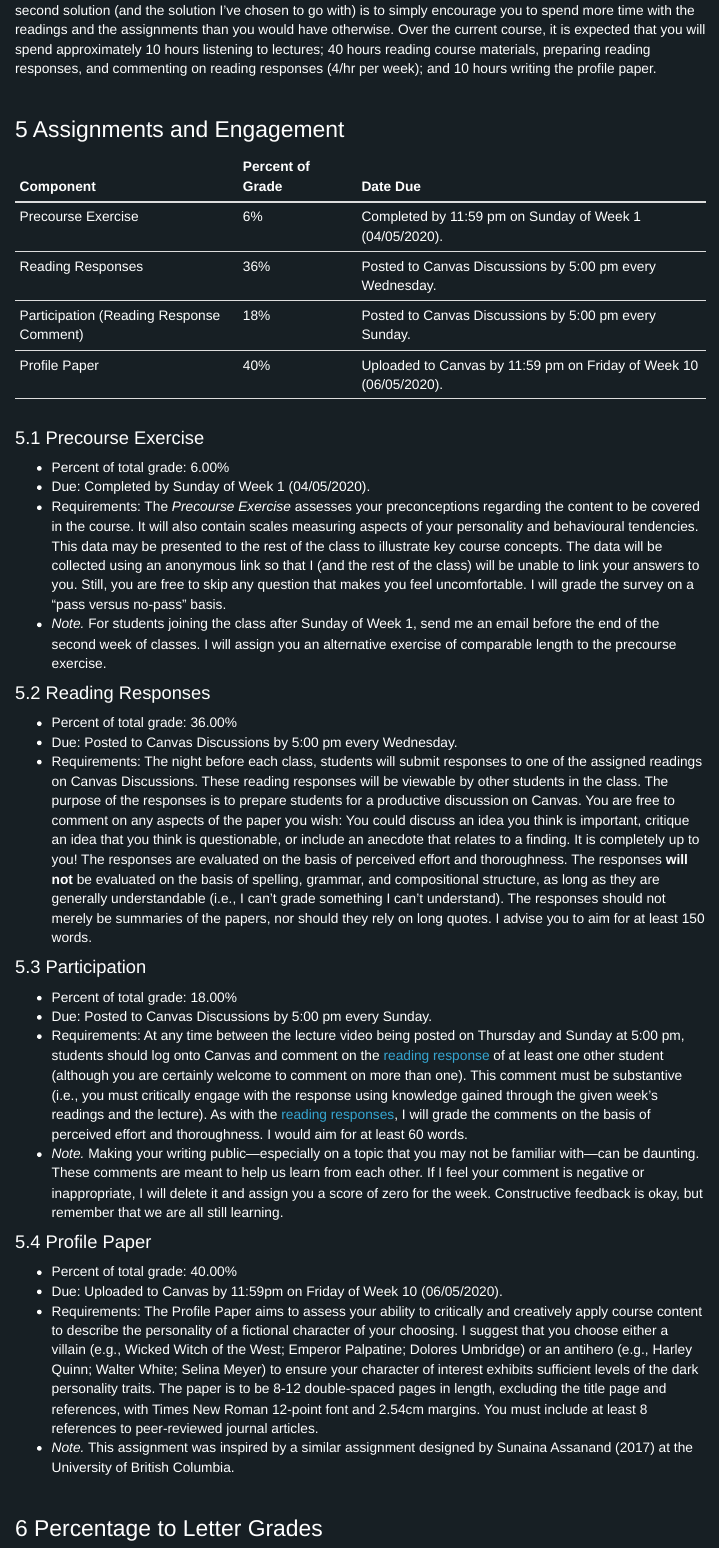
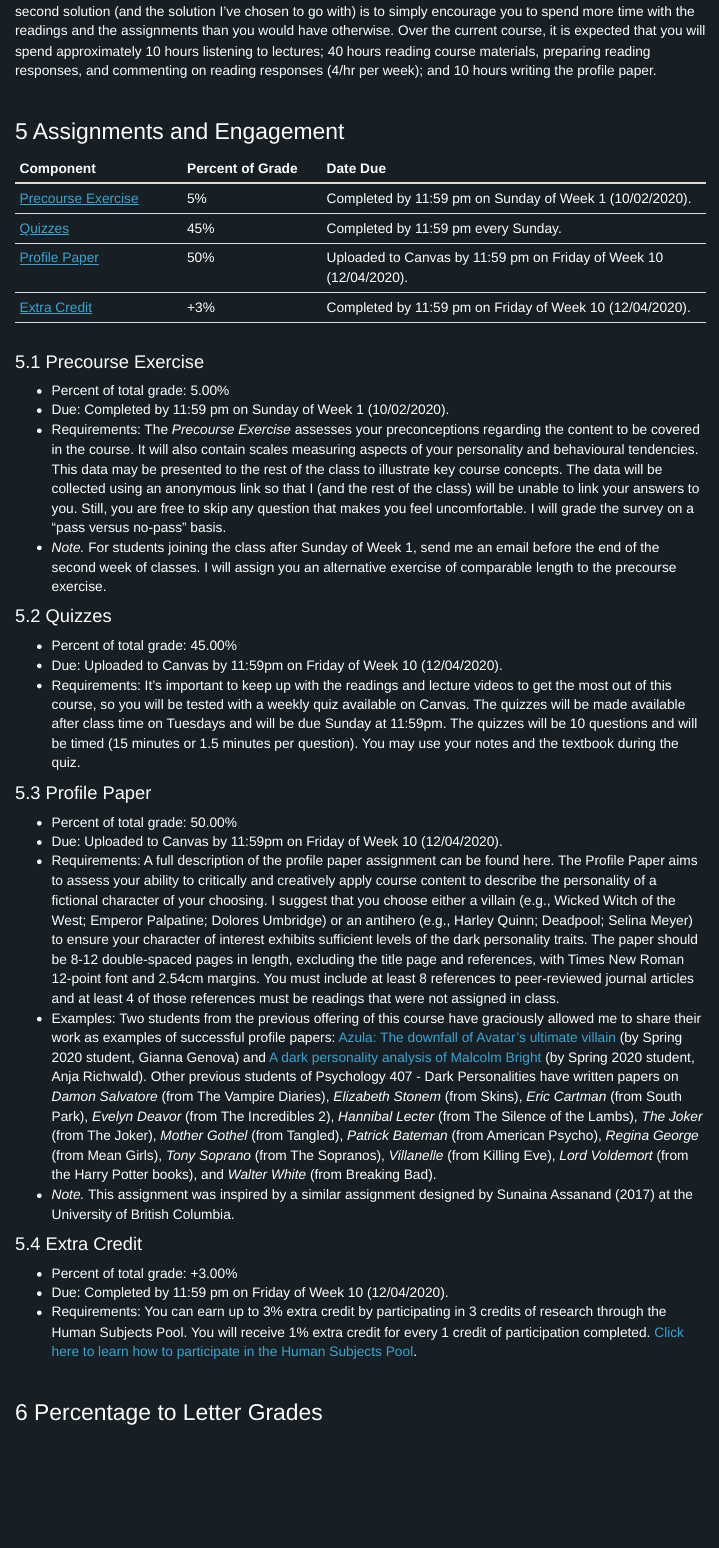
Before and after one commit to camkay/psy407_darkside, an R Markdown document (index.Rmd): the page in a window 1100 px wide, from 1430 px down before the commit and from 1840 px down after it, so that both start at the same text. Rendered offline with R 4.5, knitr and Pandoc, with nearby package versions; menus at the side of the page are left out.

Commit message:
Updated the time, added syllabus crawl, updated the assignments and engagement breakdown, updated the assignment times, removed the reading response and participation, added brief discussion of quizzes, added brief discussion of extra credit, included examples of succesful profile papers, updated percentage to letter grades,.

```diff
--- a/index.Rmd
+++ b/index.Rmd
@@ -88,40 +94,53 @@ According to federal policy, a single course credit is equivalent to 30 hours of
 
 # Assignments and Engagement
 
-| Component                                 | Percent of Grade       | Date Due                                                          |
-|-------------------------------------------|------------------------|-------------------------------------------------------------------|
-| Precourse Exercise                        | 6%                     | Completed by 11:59 pm on Sunday of Week 1 (04/05/2020).           |
-| Reading Responses                         | 36%                    | Posted to Canvas Discussions by 5:00 pm every Wednesday.          |
-| Participation (Reading Response Comment)  | 18%                    | Posted to Canvas Discussions by 5:00 pm every Sunday.             |
-| Profile Paper                             | 40%                    | Uploaded to Canvas by 11:59 pm on Friday of Week 10 (06/05/2020). |
-|                                           |                        |                                                                   |
+| Component                   | Percent of Grade       | Date Due                                                          |
+|-----------------------------|------------------------|-------------------------------------------------------------------|
+| [Precourse Exercise](#pe)   | 5%                     | Completed by 11:59 pm on Sunday of Week 1 (10/02/2020).           |
+| [Quizzes](#qz)              | 45%                    | Completed by 11:59 pm every Sunday.                               |
+| [Profile Paper](#pp)        | 50%                    | Uploaded to Canvas by 11:59 pm on Friday of Week 10 (12/04/2020). |
+| [Extra Credit](#ec)         | +3%                    | Completed by 11:59 pm on Friday of Week 10 (12/04/2020).          |
+|                             |                        |                                                                   |
 
-## Precourse Exercise {#pce}
+## Precourse Exercise {#pe}
 
-+ Percent of total grade: 6.00%
-+ Due: Completed by Sunday of Week 1 (04/05/2020).
++ Percent of total grade: 5.00%
++ Due: Completed by 11:59 pm on Sunday of Week 1 (10/02/2020).
 + Requirements: The *Precourse Exercise* assesses your preconceptions regarding the content to be covered in the course. It will also contain scales measuring aspects of your personality and behavioural tendencies. This data may be presented to the rest of the class to illustrate key course concepts. The data will be collected using an anonymous link so that I (and the rest of the class) will be unable to link your answers to you. Still, you are free to skip any question that makes you feel uncomfortable. I will grade the survey on a “pass versus no-pass” basis.
 + *Note.* For students joining the class after Sunday of Week 1, send me an email before the end of the second week of classes. I will assign you an alternative exercise of comparable length to the precourse exercise.
 
-## Reading Responses {#rr}
+<!-- ## Reading Responses {#rr} -->
 
-+ Percent of total grade: 36.00%
-+ Due: Posted to Canvas Discussions by 5:00 pm every Wednesday.
-+ Requirements: The night before each class, students will submit responses to one of the assigned readings on Canvas Discussions. These reading responses will be viewable by other students in the class. The purpose of the responses is to prepare students for a productive discussion on Canvas. You are free to comment on any aspects of the paper you wish: You could discuss an idea you think is important, critique an idea that you think is questionable, or include an anecdote that relates to a finding. It is completely up to you! The responses are evaluated on the basis of perceived effort and thoroughness. The responses **will not** be evaluated on the basis of spelling, grammar, and compositional structure, as long as they are generally understandable (i.e., I can't grade something I can't understand). The responses should not merely be summaries of the papers, nor should they rely on long quotes. I advise you to aim for at least 150 words.
+<!-- + Percent of total grade: 36.00% -->
+<!-- + Due: Posted to Canvas Discussions by 5:00 pm every Wednesday. -->
+<!-- + Requirements: The night before each class, students will submit responses to one of the assigned readings on Canvas Discussions. These reading responses will be viewable by other students in the class. The purpose of the responses is to prepare students for a productive discussion on Canvas. You are free to comment on any aspects of the paper you wish: You could discuss an idea you think is important, critique an idea that you think is questionable, or include an anecdote that relates to a finding. It is completely up to you! The responses are evaluated on the basis of perceived effort and thoroughness. The responses **will not** be evaluated on the basis of spelling, grammar, and compositional structure, as long as they are generally understandable (i.e., I can't grade something I can't understand). The responses should not merely be summaries of the papers, nor should they rely on long quotes. I advise you to aim for at least 150 words. -->
 
-## Participation {#participation}
+<!-- ## Participation {#participation} -->
 
-+ Percent of total grade: 18.00%
-+ Due: Posted to Canvas Discussions by 5:00 pm every Sunday.
-+ Requirements: At any time between the lecture video being posted on Thursday and Sunday at 5:00 pm, students should log onto Canvas and comment on the [reading response](#rr) of at least one other student (although you are certainly welcome to comment on more than one). This comment must be substantive (i.e., you must critically engage with the response using knowledge gained through the given week's readings and the lecture). As with the [reading responses](#rr), I will grade the comments on the basis of perceived effort and thoroughness. I would aim for at least 60 words.
-+ *Note.* Making your writing public---especially on a topic that you may not be familiar with---can be daunting. These comments are meant to help us learn from each other. If I feel your comment is negative or inappropriate, I will delete it and assign you a score of zero for the week. Constructive feedback is okay, but remember that we are all still learning.
+<!-- + Percent of total grade: 18.00% -->
+<!-- + Due: Posted to Canvas Discussions by 5:00 pm every Sunday. -->
+<!-- + Requirements: At any time between the lecture video being posted on Thursday and Sunday at 5:00 pm, students should log onto Canvas and comment on the [reading response](#rr) of at least one other student (although you are certainly welcome to comment on more than one). This comment must be substantive (i.e., you must critically engage with the response using knowledge gained through the given week's readings and the lecture). As with the [reading responses](#rr), I will grade the comments on the basis of perceived effort and thoroughness. I would aim for at least 60 words.  -->
+<!-- + *Note.* Making your writing public---especially on a topic that you may not be familiar with---can be daunting. These comments are meant to help us learn from each other. If I feel your comment is negative or inappropriate, I will delete it and assign you a score of zero for the week. Constructive feedback is okay, but remember that we are all still learning.  -->
+
+## Quizzes {#qz}
+
++ Percent of total grade: 45.00%
++ Due: Uploaded to Canvas by 11:59pm on Friday of Week 10 (12/04/2020).
++ Requirements: It’s important to keep up with the readings and lecture videos to get the most out of this course, so you will be tested with a weekly quiz available on Canvas. The quizzes will be made available after class time on Tuesdays and will be due Sunday at 11:59pm. The quizzes will be 10 questions and will be timed (15 minutes or 1.5 minutes per question). You may use your notes and the textbook during the quiz.
 
 ## Profile Paper {#pp}
 
-+ Percent of total grade: 40.00%
-+ Due: Uploaded to Canvas by 11:59pm on Friday of Week 10 (06/05/2020).
-+ Requirements: The Profile Paper aims to assess your ability to critically and creatively apply course content to describe the personality of a fictional character of your choosing. I suggest that you choose either a villain (e.g., Wicked Witch of the West; Emperor Palpatine; Dolores Umbridge) or an antihero (e.g., Harley Quinn; Walter White; Selina Meyer) to ensure your character of interest exhibits sufficient levels of the dark personality traits. The paper is to be 8-12 double-spaced pages in length, excluding the title page and references, with Times New Roman 12-point font and 2.54cm margins. You must include at least 8 references to peer-reviewed journal articles.
++ Percent of total grade: 50.00%
++ Due: Uploaded to Canvas by 11:59pm on Friday of Week 10 (12/04/2020).
++ Requirements: A full description of the profile paper assignment can be found here. The Profile Paper aims to assess your ability to critically and creatively apply course content to describe the personality of a fictional character of your choosing. I suggest that you choose either a villain (e.g., Wicked Witch of the West; Emperor Palpatine; Dolores Umbridge) or an antihero (e.g., Harley Quinn; Deadpool; Selina Meyer) to ensure your character of interest exhibits sufficient levels of the dark personality traits. The paper should be 8-12 double-spaced pages in length, excluding the title page and references, with Times New Roman 12-point font and 2.54cm margins. You must include at least 8 references to peer-reviewed journal articles and at least 4 of those references must be readings that were not assigned in class.
++ Examples: Two students from the previous offering of this course have graciously allowed me to share their work as examples of successful profile papers: [Azula: The downfall of Avatar's ultimate villain](`r here("resources", "example_papers", "genova_example_paper.pdf")`) (by Spring 2020 student, Gianna Genova) and [A dark personality analysis of Malcolm Bright](`r here("resources", "example_papers", "richwald_example_paper.pdf")`) (by Spring 2020 student, Anja Richwald). Other previous students of Psychology 407 - Dark Personalities have written papers on *Damon Salvatore* (from The Vampire Diaries), *Elizabeth Stonem* (from Skins), *Eric Cartman* (from South Park), *Evelyn Deavor* (from The Incredibles 2), *Hannibal Lecter* (from The Silence of the Lambs), *The Joker* (from The Joker), *Mother Gothel* (from Tangled), *Patrick Bateman* (from American Psycho), *Regina George* (from Mean Girls), *Tony Soprano* (from The Sopranos), *Villanelle* (from Killing Eve), *Lord Voldemort* (from the Harry Potter books), and *Walter White* (from Breaking Bad).
 + *Note.* This assignment was inspired by a similar assignment designed by Sunaina Assanand (2017) at the University of British Columbia.
+
+## Extra Credit {#ec}
+
++ Percent of total grade: +3.00%
++ Due: Completed by 11:59 pm on Friday of Week 10 (12/04/2020).
++ Requirements: You can earn up to 3% extra credit by participating in 3 credits of research through the Human Subjects Pool. You will receive 1% extra credit for every 1 credit of participation completed. [Click here to learn how to participate in the Human Subjects Pool]( https://blogs.uoregon.edu/researchwithhumanparticipants/instructions-for-participants/).
 
 <br />
 
```
Also changed, not shown: index.html, resources/example_papers/genova_example_paper.pdf (added), resources/example_papers/richwald_example_paper.pdf (added), index.Rmd (20 more changed lines), 1 other file.
